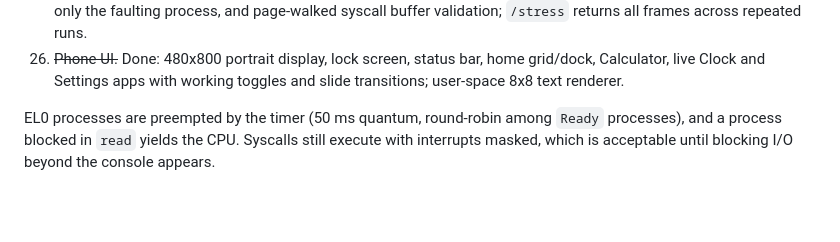
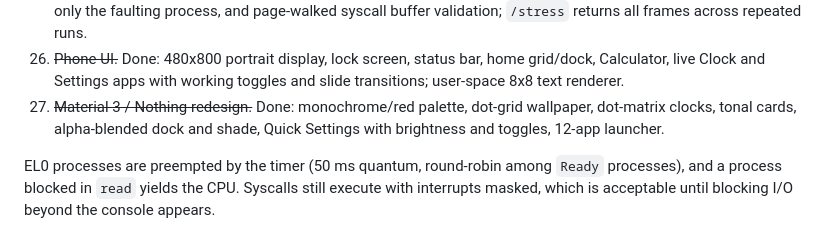
Before and after one commit to Kimi-syl/kimios, a Markdown page: ROADMAP.md, the part around the change. Drawn GitHub-style; blank space fills up the shorter version.

```diff
--- a/ROADMAP.md
+++ b/ROADMAP.md
@@ -114,6 +114,9 @@ Target-independent, implemented before display/device work:
 26. ~~Phone UI.~~ Done: 480x800 portrait display, lock screen, status bar,
     home grid/dock, Calculator, live Clock and Settings apps with working
     toggles and slide transitions; user-space 8x8 text renderer.
+27. ~~Material 3 / Nothing redesign.~~ Done: monochrome/red palette, dot-grid
+    wallpaper, dot-matrix clocks, tonal cards, alpha-blended dock and shade,
+    Quick Settings with brightness and toggles, 12-app launcher.
 
 EL0 processes are preempted by the timer (50 ms quantum, round-robin among
 `Ready` processes), and a process blocked in `read` yields the CPU. Syscalls
```
Also changed, not shown: README.md (+38 -6 lines), docs/screenshot-calculator.png, docs/screenshot-clock.png, docs/screenshot-home.png, docs/screenshot-lock.png, docs/screenshot-settings.png (added), docs/screenshot-shade.png (added), 2 other files.
